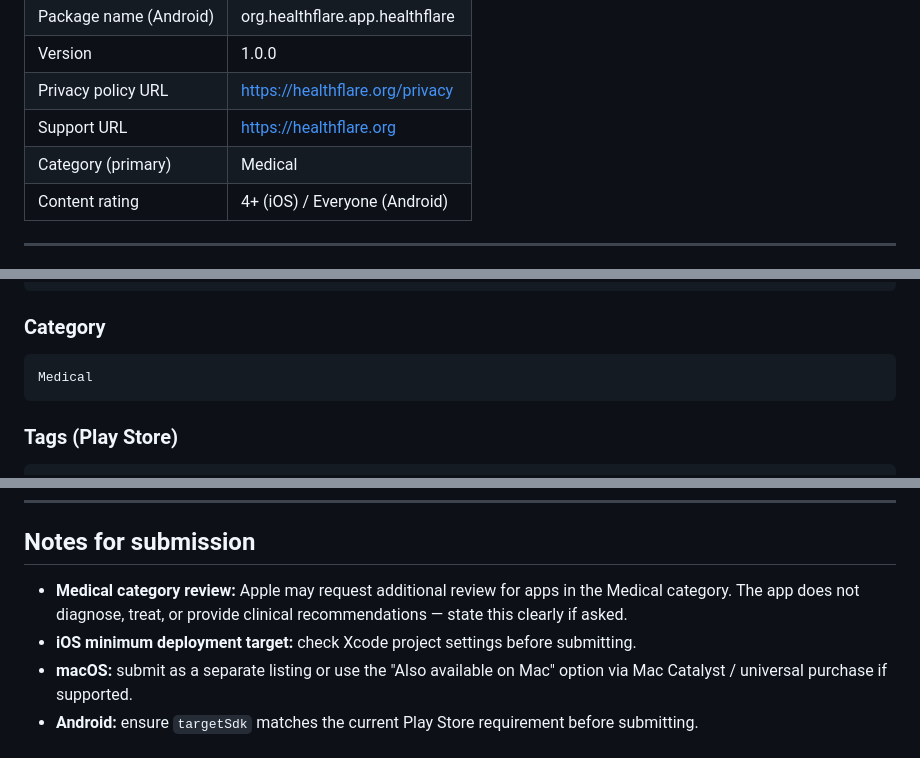
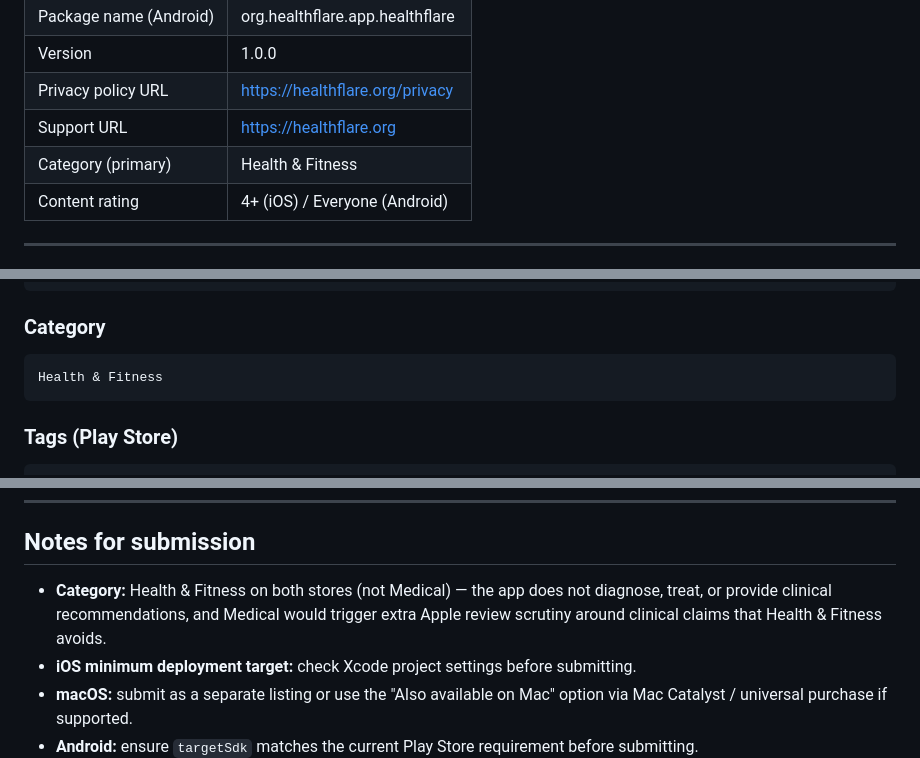
Before and after one commit to Health-Flare/app, a Markdown page: docs/store-listing.md, 3 parts joined by grey strips. Rendered like a GitHub page.

````diff
--- a/docs/store-listing.md
+++ b/docs/store-listing.md
@@ -16,7 +16,7 @@ Character counts are noted where limits apply.
 | Version | 1.0.0 |
 | Privacy policy URL | https://healthflare.org/privacy |
 | Support URL | https://healthflare.org |
-| Category (primary) | Medical |
+| Category (primary) | Health & Fitness |
 | Content rating | 4+ (iOS) / Everyone (Android) |
 
 ---
@@ -159,7 +159,7 @@ Health Flare is not a medical device and does not provide medical advice. Always
 
 ### Category
 ```
-Medical
+Health & Fitness
 ```
 
 ### Tags (Play Store)
@@ -207,7 +207,7 @@ Justification: all data is stored locally in a sandboxed Isar database. No netwo
 
 ## Notes for submission
 
-- **Medical category review:** Apple may request additional review for apps in the Medical category. The app does not diagnose, treat, or provide clinical recommendations — state this clearly if asked.
+- **Category:** Health & Fitness on both stores (not Medical) — the app does not diagnose, treat, or provide clinical recommendations, and Medical would trigger extra Apple review scrutiny around clinical claims that Health & Fitness avoids.
 - **iOS minimum deployment target:** check Xcode project settings before submitting.
 - **macOS:** submit as a separate listing or use the "Also available on Mac" option via Mac Catalyst / universal purchase if supported.
 - **Android:** ensure `targetSdk` matches the current Play Store requirement before submitting.
````
Also changed, not shown: docs/apple-app-store-checklist.md (added, +144 -0 lines).
